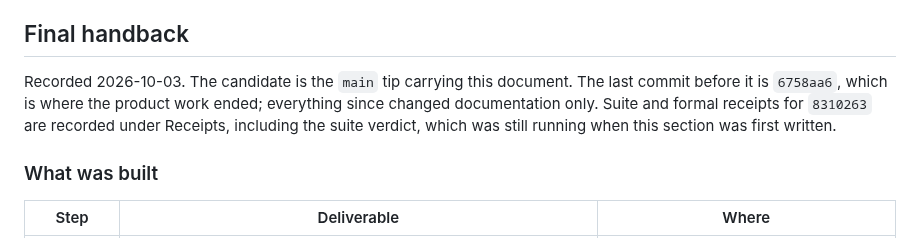
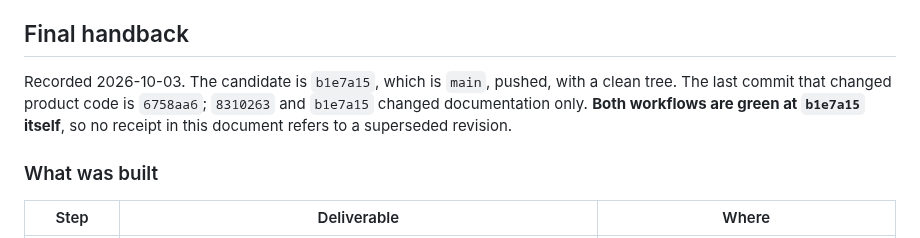
Before and after one commit to RoyCoding8/vkit, a Markdown page: MASTER-PLAN.md, the part around one of its changes. GitHub-like rendering.

```diff
--- a/MASTER-PLAN.md
+++ b/MASTER-PLAN.md
@@ -315,11 +322,11 @@ corrected quietly is a status document nobody can audit:
 
 ## Final handback
 
-Recorded 2026-10-03. The candidate is the `main` tip carrying this document.
-The last commit before it is `6758aa6`, which is where the product work ended;
-everything since changed documentation only. Suite and formal receipts for
-`8310263` are recorded under Receipts, including the suite verdict, which was
-still running when this section was first written.
+Recorded 2026-10-03. The candidate is `b1e7a15`, which is `main`, pushed, with
+a clean tree. The last commit that changed product code is `6758aa6`; `8310263`
+and `b1e7a15` changed documentation only. **Both workflows are green at
+`b1e7a15` itself**, so no receipt in this document refers to a superseded
+revision.
 
 ### What was built
 
```
Also changed, not shown: other parts of MASTER-PLAN.md (+30 -18 lines).
